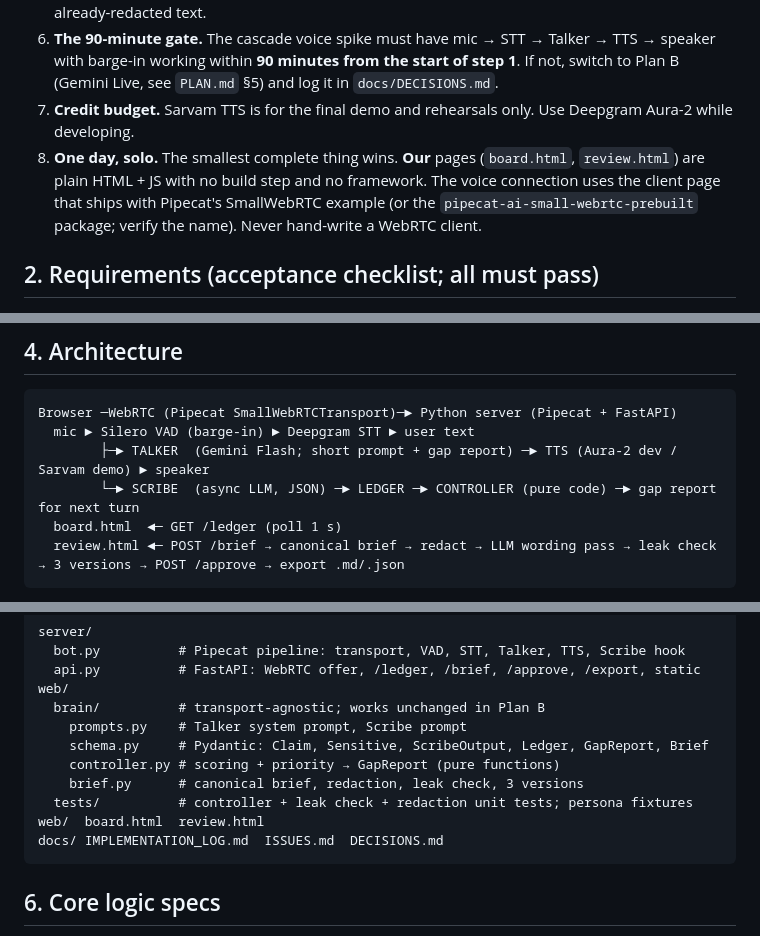
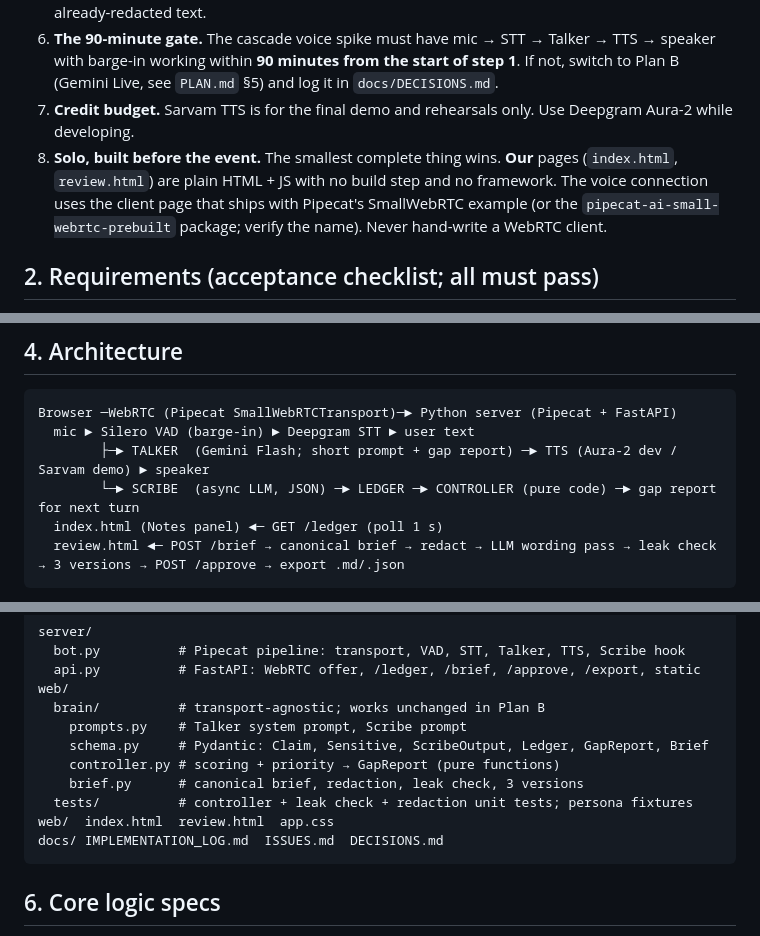
Before and after one commit to Venkat-Kolasani/Birbal_Voice-AI-Agent, a Markdown page: AGENTS.md, 3 parts joined by grey strips. GitHub-like rendering.

````diff
--- a/AGENTS.md
+++ b/AGENTS.md
@@ -17,7 +17,7 @@ Tagline: *"Akbar had Birbal. Now every builder does."* · *Problem bolo, Birbal
 5. **Redaction is enforced by code, not by asking an LLM.** Lower versions are generated only from already-redacted text.
 6. **The 90-minute gate.** The cascade voice spike must have mic → STT → Talker → TTS → speaker with barge-in working within **90 minutes from the start of step 1**. If not, switch to Plan B (Gemini Live, see `PLAN.md` §5) and log it in `docs/DECISIONS.md`.
 7. **Credit budget.** Sarvam TTS is for the final demo and rehearsals only. Use Deepgram Aura-2 while developing.
-8. **One day, solo.** The smallest complete thing wins. **Our** pages (`board.html`, `review.html`) are plain HTML + JS with no build step and no framework. The voice connection uses the client page that ships with Pipecat's SmallWebRTC example (or the `pipecat-ai-small-webrtc-prebuilt` package; verify the name). Never hand-write a WebRTC client.
+8. **Solo, built before the event.** The smallest complete thing wins. **Our** pages (`index.html`, `review.html`) are plain HTML + JS with no build step and no framework. The voice connection uses the client page that ships with Pipecat's SmallWebRTC example (or the `pipecat-ai-small-webrtc-prebuilt` package; verify the name). Never hand-write a WebRTC client.
 
 ## 2. Requirements (acceptance checklist; all must pass)
 
@@ -65,7 +65,7 @@ Browser ─WebRTC (Pipecat SmallWebRTCTransport)─► Python server (Pipecat +
   mic ► Silero VAD (barge-in) ► Deepgram STT ► user text
         ├─► TALKER  (Gemini Flash; short prompt + gap report) ─► TTS (Aura-2 dev / Sarvam demo) ► speaker
         └─► SCRIBE  (async LLM, JSON) ─► LEDGER ─► CONTROLLER (pure code) ─► gap report for next turn
-  board.html  ◄─ GET /ledger (poll 1 s)
+  index.html (Notes panel) ◄─ GET /ledger (poll 1 s)
   review.html ◄─ POST /brief → canonical brief → redact → LLM wording pass → leak check → 3 versions → POST /approve → export .md/.json
 ```
 
@@ -98,7 +98,7 @@ server/
     controller.py # scoring + priority → GapReport (pure functions)
     brief.py      # canonical brief, redaction, leak check, 3 versions
   tests/          # controller + leak check + redaction unit tests; persona fixtures
-web/  board.html  review.html
+web/  index.html  review.html  app.css
 docs/ IMPLEMENTATION_LOG.md  ISSUES.md  DECISIONS.md
 ```
 
````
Also changed, not shown: other parts of AGENTS.md (+17 -6 lines).
